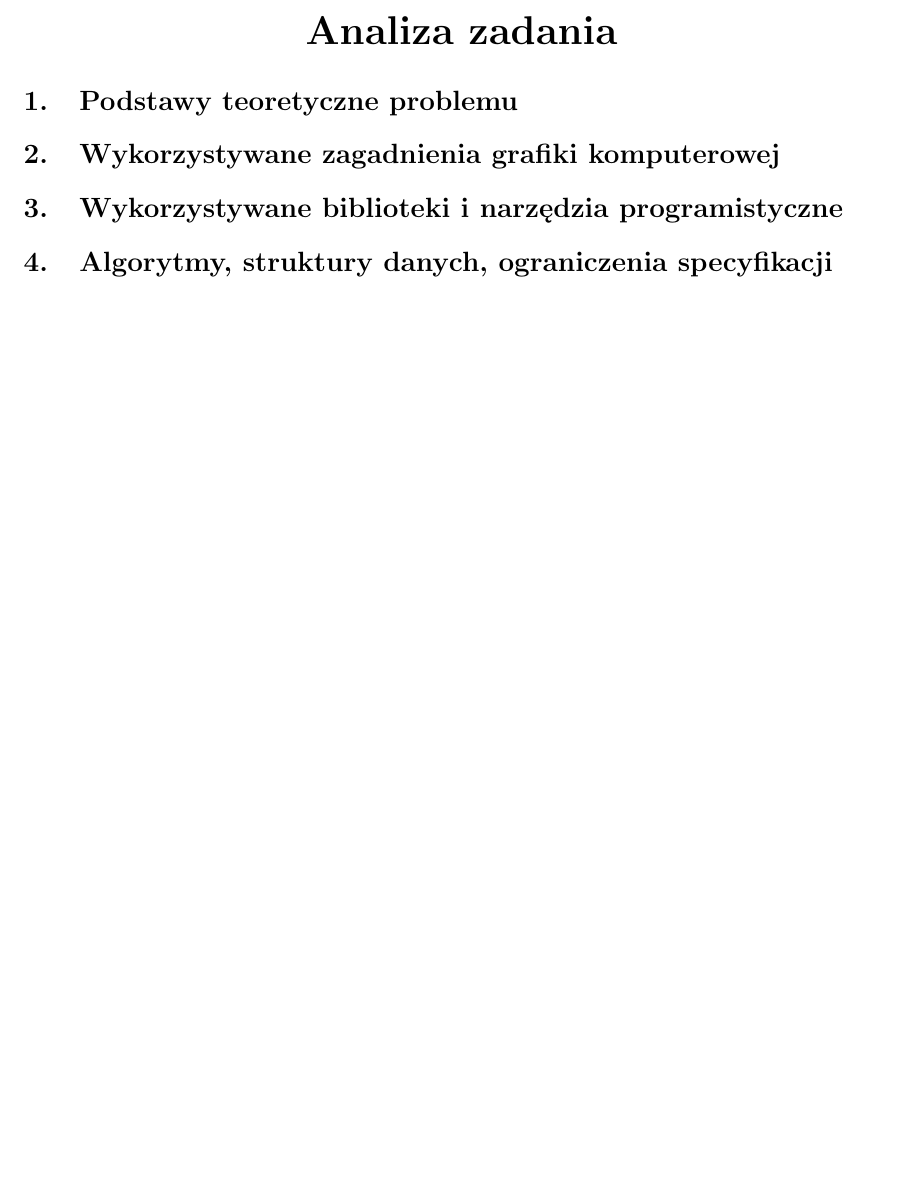
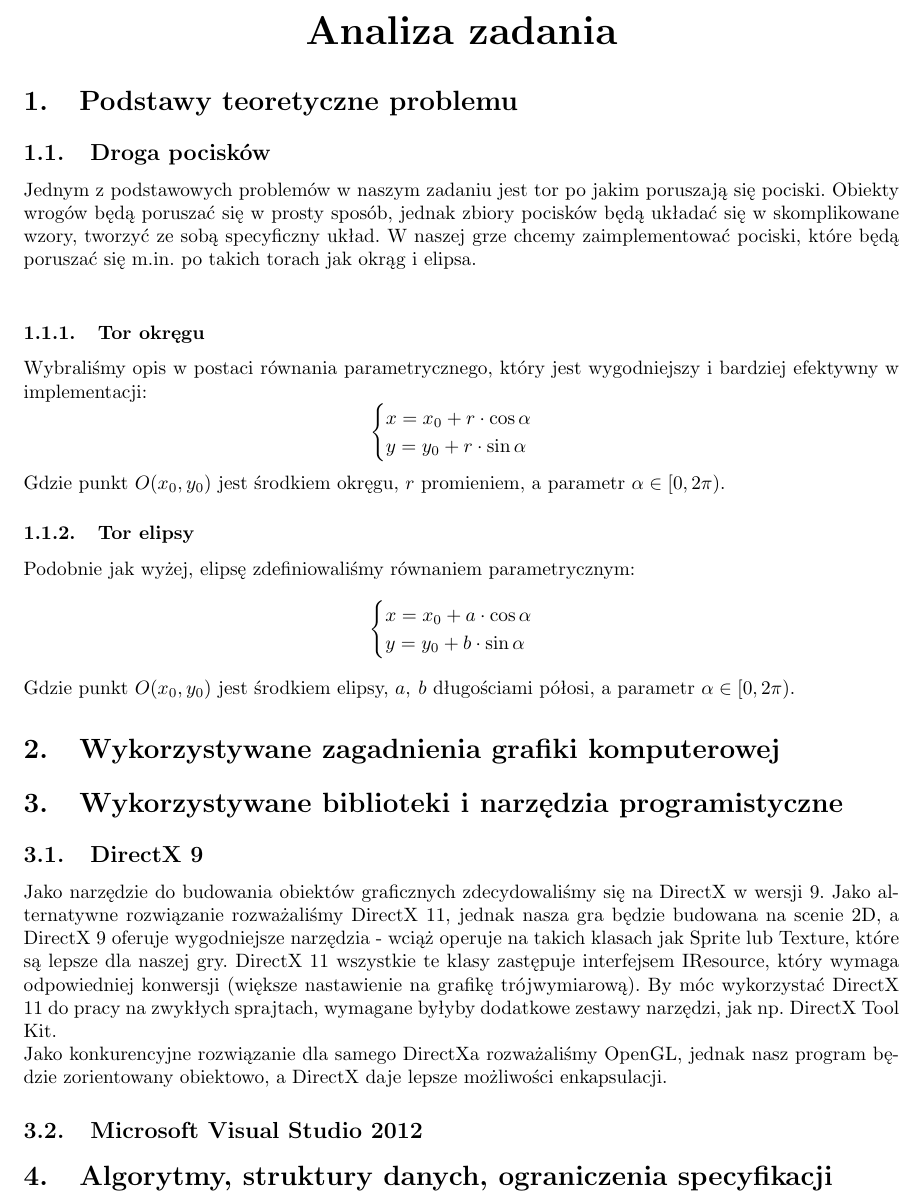
Before and after one commit to BBuchala/Danmaku, a LaTeX document (GK_dokumentacja/Karta_projektu.tex): part of page 3 of 5, cut so that both start at the same text, the shorter picture padded with empty space. Compiled offline with pdfLaTeX.

Commit message:
Karta GK
- Dodanie pewnych matematycznych podstaw torów pocisku
- Uzasadnienie wyboru DirectXa 9

```diff
--- a/GK_dokumentacja/Karta_projektu.tex
+++ b/GK_dokumentacja/Karta_projektu.tex
@@ -123,10 +123,36 @@
 	\part{\huge \textbf{Analiza zadania}}
 
 	\section{Podstawy teoretyczne problemu}
+		\subsection{Droga pocisków}
+			Jednym z podstawowych problemów w naszym zadaniu jest tor po jakim poruszają się pociski. Obiekty wrogów będą poruszać się w prosty sposób, jednak zbiory pocisków będą układać się w skomplikowane wzory, tworzyć ze sobą specyficzny układ. W naszej grze chcemy zaimplementować pociski, które będą poruszać się m.in. po takich torach jak okrąg i elipsa.\\
+		\subsubsection{Tor okręgu}
+			Wybraliśmy opis w postaci równania parametrycznego, który jest wygodniejszy i bardziej efektywny w implementacji:
+			$$
+				\begin{cases}
+					x=x_0+r\cdot \cos{\alpha}\\
+					y=y_0+r\cdot \sin{\alpha}
+				\end{cases}
+			$$
+			Gdzie punkt $ O(x_0, y_0) $ jest środkiem okręgu, $ r $ promieniem, a parametr $ \alpha \in [0, 2\pi ) $.
+		\subsubsection{Tor elipsy}
+			Podobnie jak wyżej, elipsę zdefiniowaliśmy równaniem parametrycznym:
+			$$
+				\begin{cases}
+					x=x_0+a\cdot \cos{\alpha}\\
+					y=y_0+b\cdot \sin{\alpha}
+				\end{cases}
+			$$
+			Gdzie punkt $ O(x_0, y_0) $ jest środkiem elipsy, $ a,\:b $ długościami półosi, a parametr $ \alpha \in [0, 2\pi ) $.
 
 	\section{Wykorzystywane zagadnienia grafiki komputerowej}
 
 	\section{Wykorzystywane biblioteki i narzędzia programistyczne}
+		\subsection{DirectX 9}
+			Jako narzędzie do budowania obiektów graficznych zdecydowaliśmy się na DirectX w wersji 9. Jako alternatywne rozwiązanie rozważaliśmy DirectX 11, jednak nasza gra będzie budowana na scenie 2D, a DirectX 9 oferuje wygodniejsze narzędzia - wciąż operuje na takich klasach jak Sprite lub Texture, które są lepsze dla naszej gry. DirectX 11 wszystkie te klasy zastępuje interfejsem IResource, który wymaga odpowiedniej konwersji (większe nastawienie na grafikę trójwymiarową). By móc wykorzystać DirectX 11 do pracy na zwykłych sprajtach, wymagane byłyby dodatkowe zestawy narzędzi, jak np. DirectX Tool Kit.\\
+			Jako konkurencyjne rozwiązanie dla samego DirectXa rozważaliśmy OpenGL, jednak nasz program będzie zorientowany obiektowo, a DirectX daje lepsze możliwości enkapsulacji.
+			% Czuję się jak prawdziwy Windziarz // Forczu-sama
+		\subsection{Microsoft Visual Studio 2012}
+
 
 	\section{Algorytmy, struktury danych, ograniczenia specyfikacji}
 
```
Also changed, not shown: GK_dokumentacja/Karta_projektu.pdf, GK_dokumentacja/Karta_projektu.tex (6 more changed lines), 4 other files.
